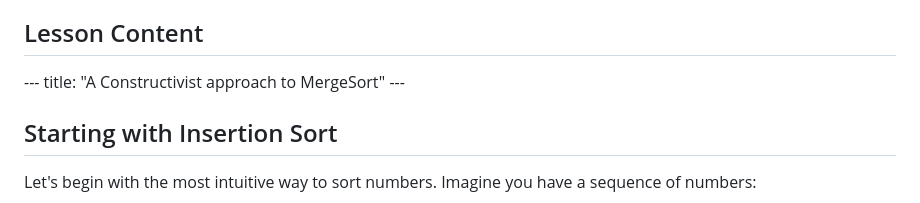
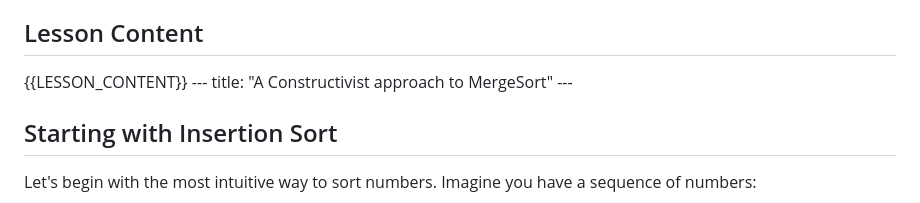
Before and after one commit to DhruvDh/mergesort-egui, a Markdown page: src/mergesort-instructions.md, the part around the change. GitHub-like rendering.

Commit message:
replace lesson with placeholder

```diff
--- a/src/mergesort-instructions.md
+++ b/src/mergesort-instructions.md
@@ -153,6 +153,8 @@ Remember: Your goal is to create a carefully structured journey where students f
 ## Lesson Content
 
 <lesson-content>
+{{LESSON_CONTENT}}
+</lesson-content>
 ---
 title: "A Constructivist approach to MergeSort"
 ---
```
